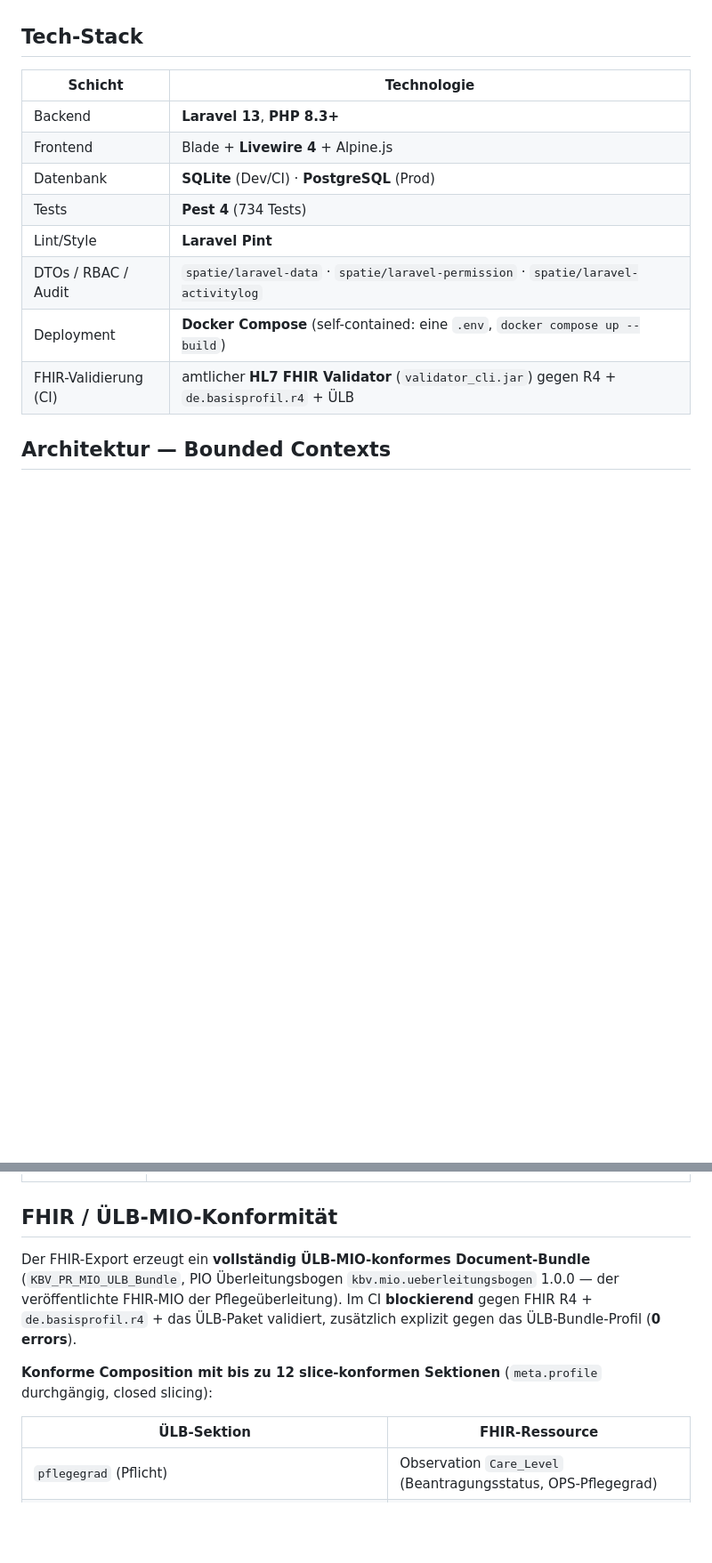
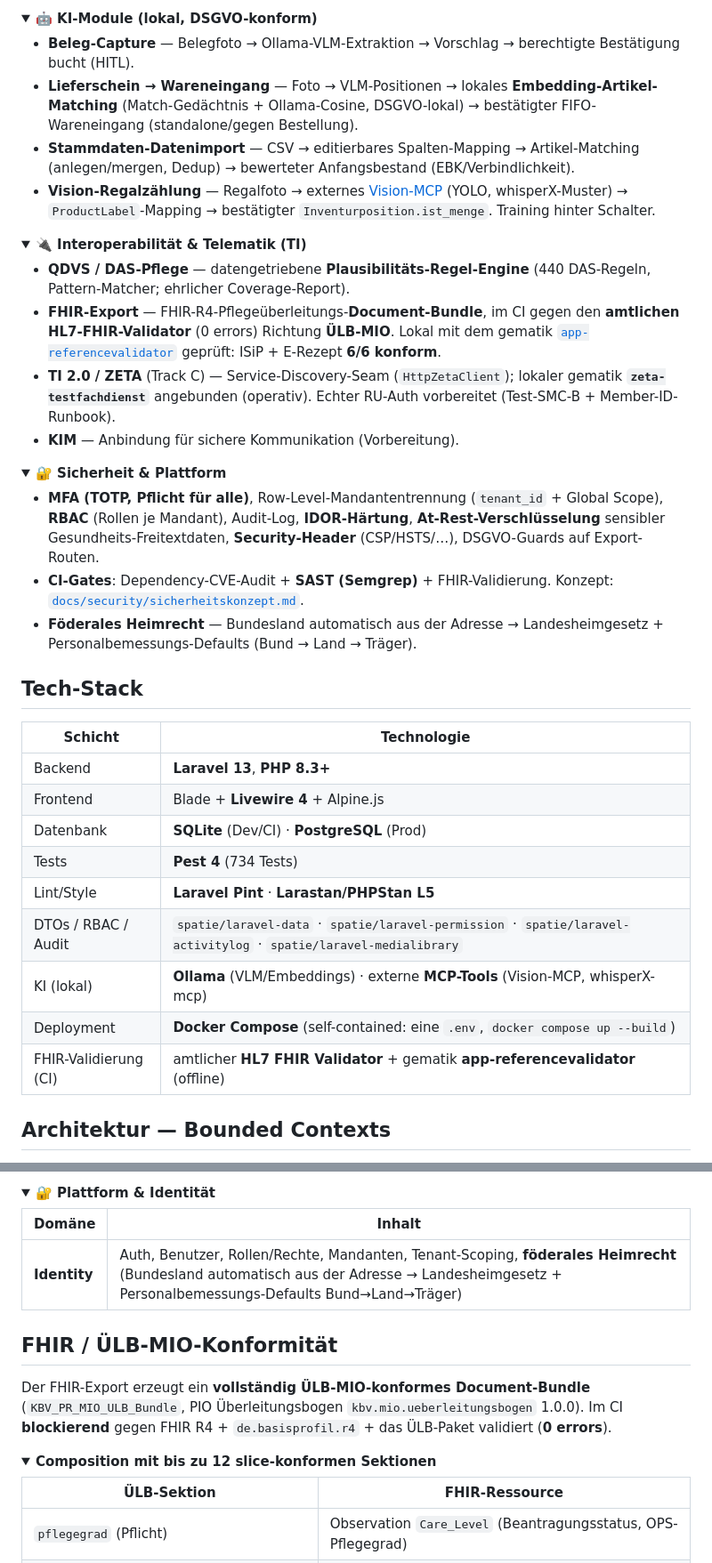
Before and after one commit to Nileneb/opcare, a Markdown page: README.md, 2 parts joined by grey strips. Shown at 89% size. Drawn GitHub-style; folded sections open; blank space fills up the shorter version.

```diff
--- a/README.md
+++ b/README.md
@@ -78,3 +96,39 @@ Vorlage, der Code ist von Grund auf neu.
+<details>
+<summary><b>🤖 KI-Module (lokal, DSGVO-konform)</b></summary>
+
+- **Beleg-Capture** — Belegfoto → Ollama-VLM-Extraktion → Vorschlag → berechtigte Bestätigung bucht (HITL).
+- **Lieferschein → Wareneingang** — Foto → VLM-Positionen → lokales **Embedding-Artikel-Matching**
+  (Match-Gedächtnis + Ollama-Cosine, DSGVO-lokal) → bestätigter FIFO-Wareneingang (standalone/gegen Bestellung).
+- **Stammdaten-Datenimport** — CSV → editierbares Spalten-Mapping → Artikel-Matching (anlegen/mergen, Dedup) →
+  bewerteter Anfangsbestand (EBK/Verbindlichkeit).
+- **Vision-Regalzählung** — Regalfoto → externes [Vision-MCP](https://github.com/Nileneb/vision-mcp) (YOLO,
+  whisperX-Muster) → `ProductLabel`-Mapping → bestätigter `Inventurposition.ist_menge`. Training hinter Schalter.
+</details>
+
+<details>
+<summary><b>🔌 Interoperabilität & Telematik (TI)</b></summary>
+
+- **QDVS / DAS-Pflege** — datengetriebene **Plausibilitäts-Regel-Engine** (440 DAS-Regeln, Pattern-Matcher;
+  ehrlicher Coverage-Report).
+- **FHIR-Export** — FHIR-R4-Pflegeüberleitungs-**Document-Bundle**, im CI gegen den **amtlichen HL7-FHIR-Validator**
+  (0 errors) Richtung **ÜLB-MIO**. Lokal mit dem gematik [`app-referencevalidator`](docs/gematik-validierung.md)
+  geprüft: ISiP + E-Rezept **6/6 konform**.
+- **TI 2.0 / ZETA** (Track C) — Service-Discovery-Seam (`HttpZetaClient`); lokaler gematik
+  **`zeta-testfachdienst`** angebunden (operativ). Echter RU-Auth vorbereitet (Test-SMC-B + Member-ID-Runbook).
+- **KIM** — Anbindung für sichere Kommunikation (Vorbereitung).
+</details>
+
+<details>
+<summary><b>🔐 Sicherheit & Plattform</b></summary>
+
+- **MFA (TOTP, Pflicht für alle)**, Row-Level-Mandantentrennung (`tenant_id` + Global Scope), **RBAC** (Rollen je
+  Mandant), Audit-Log, **IDOR-Härtung**, **At-Rest-Verschlüsselung** sensibler Gesundheits-Freitextdaten,
+  **Security-Header** (CSP/HSTS/…), DSGVO-Guards auf Export-Routen.
+- **CI-Gates**: Dependency-CVE-Audit + **SAST (Semgrep)** + FHIR-Validierung. Konzept:
+  [`docs/security/sicherheitskonzept.md`](docs/security/sicherheitskonzept.md).
+- **Föderales Heimrecht** — Bundesland automatisch aus der Adresse → Landesheimgesetz + Personalbemessungs-Defaults
+  (Bund → Land → Träger).
+</details>
 
 ## Tech-Stack
 
@@ -84,10 +138,11 @@ Vorlage, der Code ist von Grund auf neu.
 | Frontend | Blade + **Livewire 4** + Alpine.js |
 | Datenbank | **SQLite** (Dev/CI) · **PostgreSQL** (Prod) |
 | Tests | **Pest 4** (734 Tests) |
-| Lint/Style | **Laravel Pint** |
-| DTOs / RBAC / Audit | `spatie/laravel-data` · `spatie/laravel-permission` · `spatie/laravel-activitylog` |
+| Lint/Style | **Laravel Pint** · **Larastan/PHPStan L5** |
+| DTOs / RBAC / Audit | `spatie/laravel-data` · `spatie/laravel-permission` · `spatie/laravel-activitylog` · `spatie/laravel-medialibrary` |
+| KI (lokal) | **Ollama** (VLM/Embeddings) · externe **MCP-Tools** (Vision-MCP, whisperX-mcp) |
 | Deployment | **Docker Compose** (self-contained: eine `.env`, `docker compose up --build`) |
-| FHIR-Validierung (CI) | amtlicher **HL7 FHIR Validator** (`validator_cli.jar`) gegen R4 + `de.basisprofil.r4` + ÜLB |
+| FHIR-Validierung (CI) | amtlicher **HL7 FHIR Validator** + gematik **app-referencevalidator** (offline) |
 
 ## Architektur — Bounded Contexts
 
@@ -120,12 +216,19 @@ Domänen-orientierte Struktur unter `app/Domains/`. Layering als Einbahnstraße:
+<details>
+<summary><b>🔐 Plattform & Identität</b></summary>
+
+| Domäne | Inhalt |
+|---|---|
+| **Identity** | Auth, Benutzer, Rollen/Rechte, Mandanten, Tenant-Scoping, **föderales Heimrecht** (Bundesland automatisch aus der Adresse → Landesheimgesetz + Personalbemessungs-Defaults Bund→Land→Träger) |
+</details>
 
 ## FHIR / ÜLB-MIO-Konformität
 
 Der FHIR-Export erzeugt ein **vollständig ÜLB-MIO-konformes Document-Bundle** (`KBV_PR_MIO_ULB_Bundle`,
-PIO Überleitungsbogen `kbv.mio.ueberleitungsbogen` 1.0.0 — der veröffentlichte FHIR-MIO der
-Pflegeüberleitung). Im CI **blockierend** gegen FHIR R4 + `de.basisprofil.r4` + das ÜLB-Paket validiert,
-zusätzlich explizit gegen das ÜLB-Bundle-Profil (**0 errors**).
+PIO Überleitungsbogen `kbv.mio.ueberleitungsbogen` 1.0.0). Im CI **blockierend** gegen FHIR R4 +
+`de.basisprofil.r4` + das ÜLB-Paket validiert (**0 errors**).
 
-**Konforme Composition mit bis zu 12 slice-konformen Sektionen** (`meta.profile` durchgängig, closed slicing):
+<details>
+<summary><b>Composition mit bis zu 12 slice-konformen Sektionen</b></summary>
 
 | ÜLB-Sektion | FHIR-Ressource |
 |---|---|
```
Also changed, not shown: other parts of README.md (+141 -77 lines).
